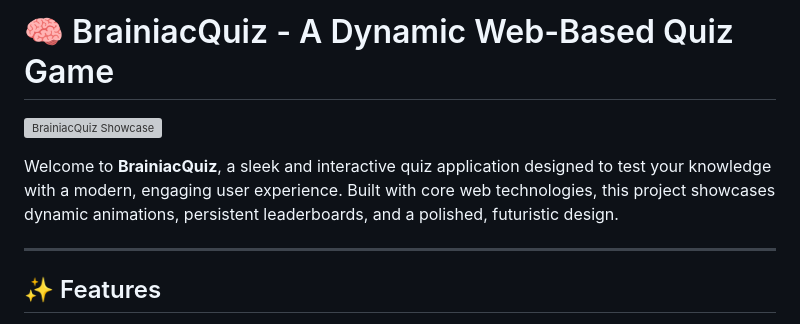
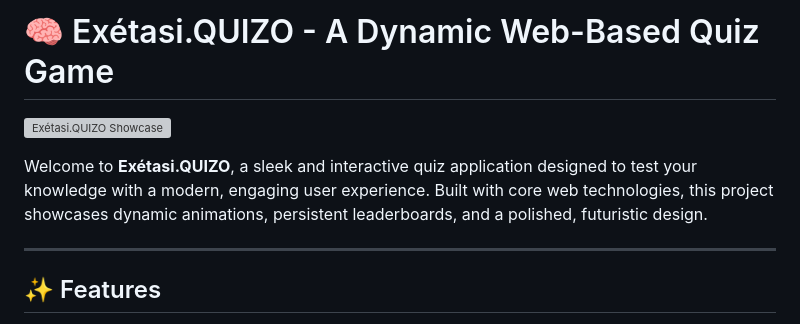
Before and after one commit to Aryan-Tanna/Quiz-Game-Task, a Markdown page: Readme.md, the part around the change. GitHub-like rendering; grey boxes are pictures that could not be loaded.

```diff
--- a/Readme.md
+++ b/Readme.md
@@ -1,8 +1,8 @@
-# 🧠 BrainiacQuiz - A Dynamic Web-Based Quiz Game
+# 🧠 Exétasi.QUIZO - A Dynamic Web-Based Quiz Game
 
-![BrainiacQuiz Showcase](https://placehold.co/800x400/0f172a/90b7f9?text=BrainiacQuiz)
+![Exétasi.QUIZO Showcase](https://placehold.co/800x400/0f172a/90b7f9?text=Exétasi.QUIZO)
 
-Welcome to **BrainiacQuiz**, a sleek and interactive quiz application designed to test your knowledge with a modern, engaging user experience. Built with core web technologies, this project showcases dynamic animations, persistent leaderboards, and a polished, futuristic design.
+Welcome to **Exétasi.QUIZO**, a sleek and interactive quiz application designed to test your knowledge with a modern, engaging user experience. Built with core web technologies, this project showcases dynamic animations, persistent leaderboards, and a polished, futuristic design.
 
 ---
 
```
